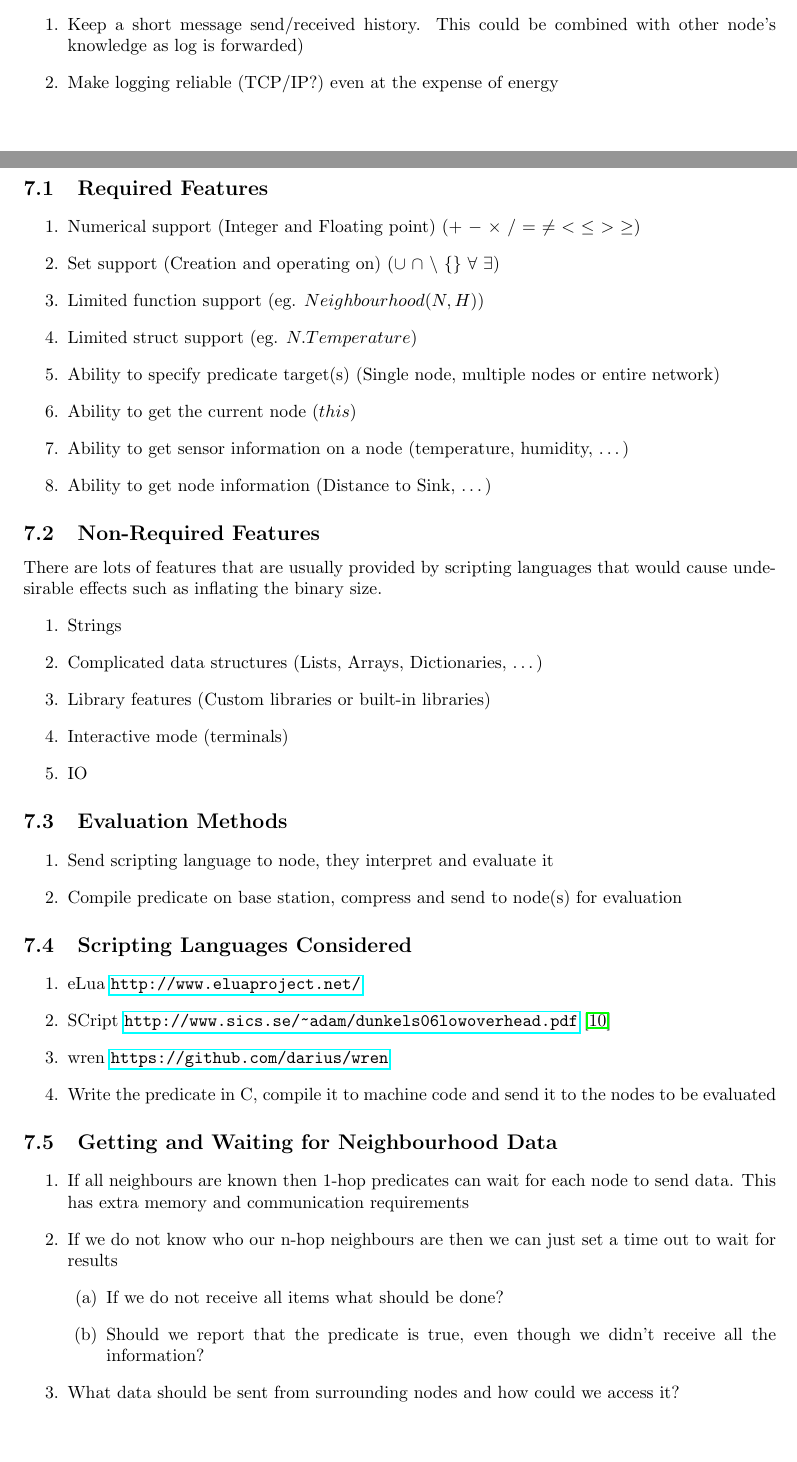
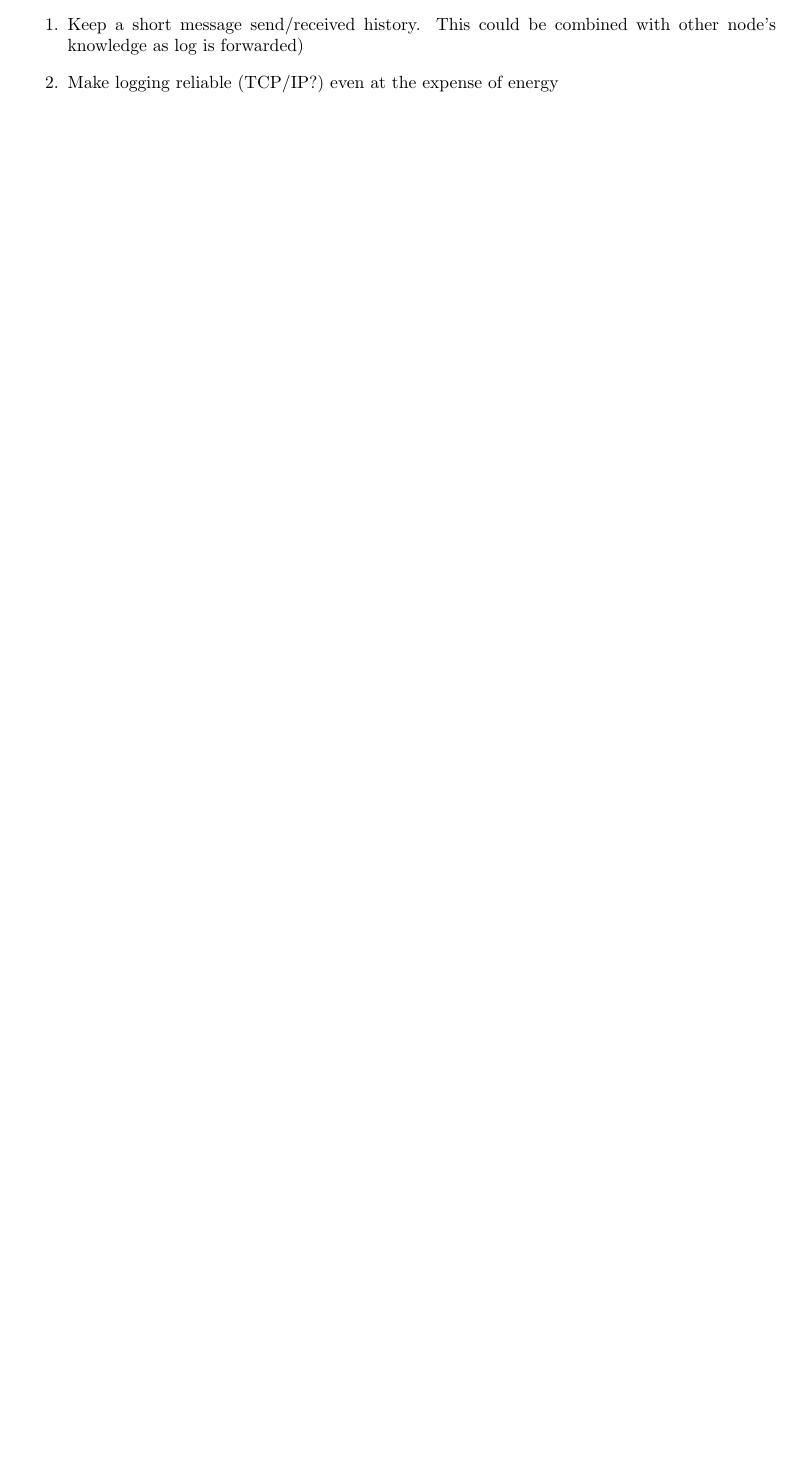
Before and after one commit to MBradbury/cs407-group-project, a LaTeX paper (Report/Report.tex): two parts of pages 19 and 20 of 31 before the commit and part of page 19 of 29 after it, the two joined at a grey line, cut so that both start at the same text, the shorter picture padded with empty space. Compiled offline with pdfLaTeX; a missing bibliography style is replaced by a similar one.

Commit message:
HCluster tweaks

```diff
--- a/Report/Report.tex
+++ b/Report/Report.tex
@@ -217,59 +217,3 @@ We have chosen to use Contiki and COOJA for this project because it provides the
 
 \clearpage
 
-\section{Predicate Scripting Language}
-
-\subsection{Required Features}
-
-\begin{enumerate}
-	\item Numerical support (Integer and Floating point) ($+$ $-$ $\times$ $/$ $=$ $\neq$ $<$ $\leq$ $>$ $\geq$)
-	\item Set support (Creation and operating on) ($\cup$ $\cap$ $\setminus$ $\{\}$ $\forall$ $\exists$)
-	\item Limited function support (eg. $Neighbourhood(N, H)$)
-	\item Limited struct support (eg. $N.Temperature$)
-	\item Ability to specify predicate target(s) (Single node, multiple nodes or entire network)
-	\item Ability to get the current node ($this$)
-	\item Ability to get sensor information on a node (temperature, humidity, \ldots)
-	\item Ability to get node information (Distance to Sink, \ldots)
-\end{enumerate}
-
-\subsection{Non-Required Features}
-
-There are lots of features that are usually provided by scripting languages that would cause undesirable effects such as inflating the binary size.
-
-\begin{enumerate}
-	\item Strings
-	\item Complicated data structures (Lists, Arrays, Dictionaries, \ldots)
-	\item Library features (Custom libraries or built-in libraries)
-	\item Interactive mode (terminals)
-	\item IO
-\end{enumerate}
-
-
-\subsection{Evaluation Methods}
-
-\begin{enumerate}
-	\item Send scripting language to node, they interpret and evaluate it
-	\item Compile predicate on base station, compress and send to node(s) for evaluation
-\end{enumerate}
-
-\subsection{Scripting Languages Considered}
-
-\begin{enumerate}
-	\item eLua \url{http://www.eluaproject.net/}
-	\item SCript \url{http://www.sics.se/~adam/dunkels06lowoverhead.pdf} \cite{dunkels06lowoverhead}
-	\item wren \url{https://github.com/darius/wren}
-	\item Write the predicate in C, compile it to machine code and send it to the nodes to be evaluated
-\end{enumerate}
-
-
-\subsection{Getting and Waiting for Neighbourhood Data}
-
-\begin{enumerate}
-	\item If all neighbours are known then 1-hop predicates can wait for each node to send data. This has extra memory and communication requirements
-	\item If we do not know who our n-hop neighbours are then we can just set a time out to wait for results
-	\begin{enumerate}
-		\item If we do not receive all items what should be done?
-		\item Should we report that the predicate is true, even though we didn't receive all the information?
-	\end{enumerate}
-	\item What data should be sent from surrounding nodes and how could we access it?
-\end{enumerate}
```
Also changed, not shown: Report/Report.tex (51 more changed lines), 2 other files.
